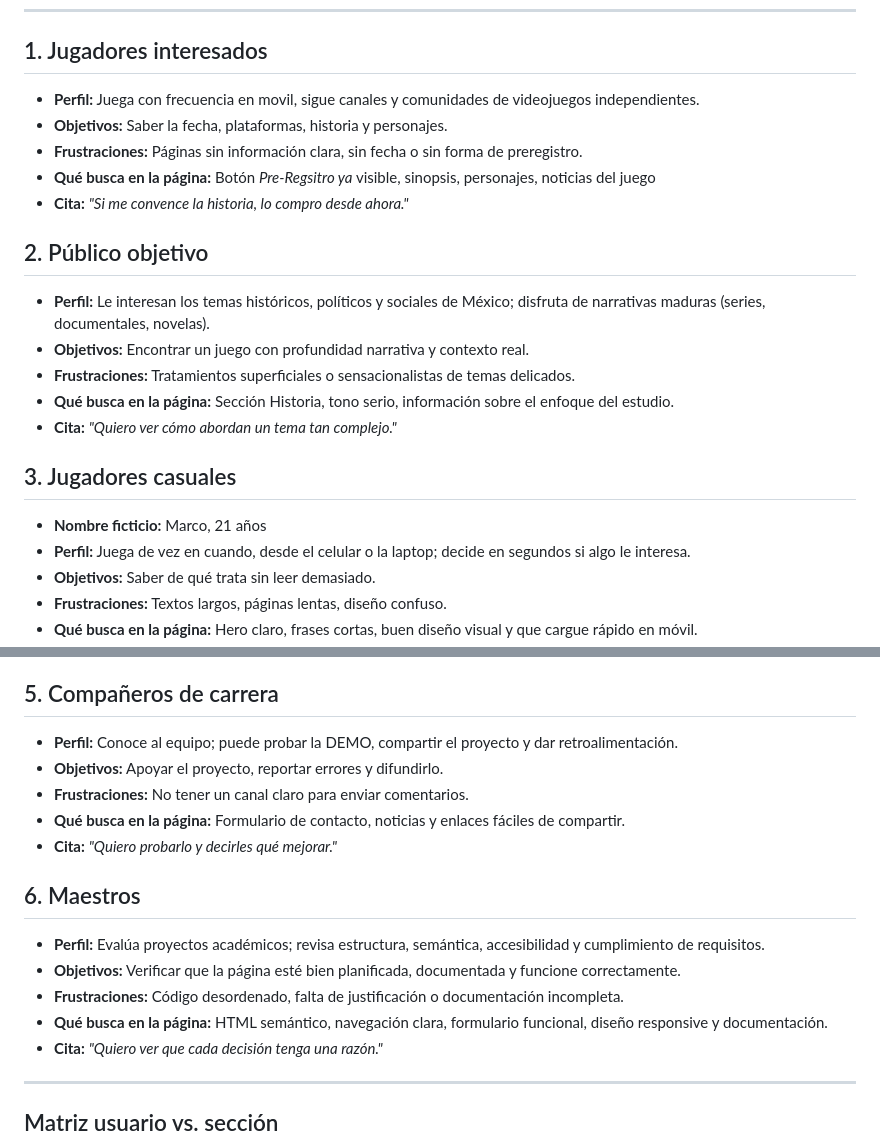
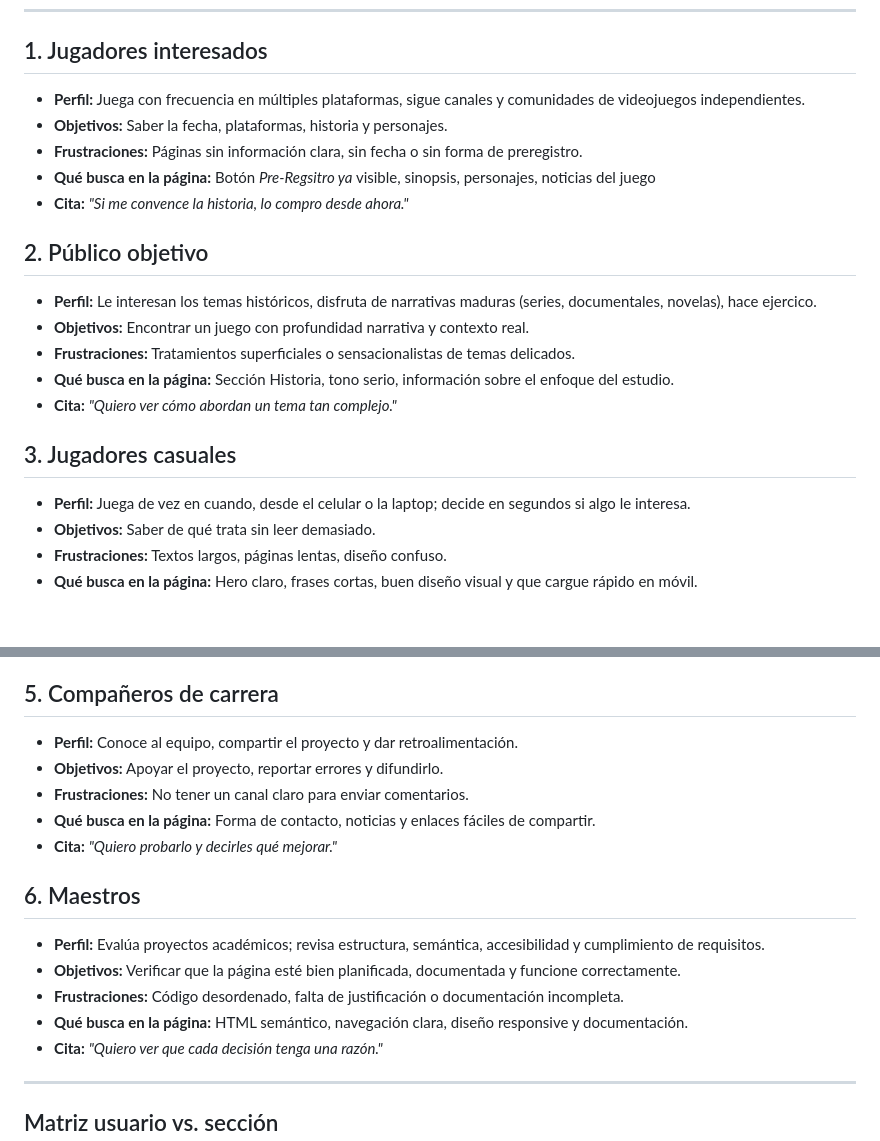
Before and after one commit to BraulioBautistaSanchez/AgileATS_BraulioB.S., a Markdown page: ATS_LP_Ver0.1/Landing_Page/Users.md, 2 parts joined by grey strips. Drawn GitHub-style; blank space fills up the shorter version.

Commit message:
Update Users.md
Se actualizó el .md de Users debido a que había incoherencias en el archivo

```diff
--- a/ATS_LP_Ver0.1/Landing_Page/Users.md
+++ b/ATS_LP_Ver0.1/Landing_Page/Users.md
@@ -17,7 +17,7 @@ Perfiles de quienes consultarán la landing de **After The Storm (ATS)**. Los da
 
 ## 1. Jugadores interesados
 
-- **Perfil:** Juega con frecuencia en movil, sigue canales y comunidades de videojuegos independientes.
+- **Perfil:** Juega con frecuencia en múltiples plataformas, sigue canales y comunidades de videojuegos independientes.
 - **Objetivos:** Saber la fecha, plataformas, historia y personajes.
 - **Frustraciones:** Páginas sin información clara, sin fecha o sin forma de preregistro.
 - **Qué busca en la página:** Botón *Pre-Regsitro ya* visible, sinopsis, personajes, noticias del juego
@@ -25,7 +25,7 @@ Perfiles de quienes consultarán la landing de **After The Storm (ATS)**. Los da
 
 ## 2. Público objetivo
 
-- **Perfil:** Le interesan los temas históricos, políticos y sociales de México; disfruta de narrativas maduras (series, documentales, novelas).
+- **Perfil:** Le interesan los temas históricos, disfruta de narrativas maduras (series, documentales, novelas), hace ejercico.
 - **Objetivos:** Encontrar un juego con profundidad narrativa y contexto real.
 - **Frustraciones:** Tratamientos superficiales o sensacionalistas de temas delicados.
 - **Qué busca en la página:** Sección Historia, tono serio, información sobre el enfoque del estudio.
@@ -33,7 +33,6 @@ Perfiles de quienes consultarán la landing de **After The Storm (ATS)**. Los da
 
 ## 3. Jugadores casuales
 
-- **Nombre ficticio:** Marco, 21 años
 - **Perfil:** Juega de vez en cuando, desde el celular o la laptop; decide en segundos si algo le interesa.
 - **Objetivos:** Saber de qué trata sin leer demasiado.
 - **Frustraciones:** Textos largos, páginas lentas, diseño confuso.
@@ -50,10 +49,10 @@ Perfiles de quienes consultarán la landing de **After The Storm (ATS)**. Los da
 
 ## 5. Compañeros de carrera
 
-- **Perfil:** Conoce al equipo; puede probar la DEMO, compartir el proyecto y dar retroalimentación.
+- **Perfil:** Conoce al equipo, compartir el proyecto y dar retroalimentación.
 - **Objetivos:** Apoyar el proyecto, reportar errores y difundirlo.
 - **Frustraciones:** No tener un canal claro para enviar comentarios.
-- **Qué busca en la página:** Formulario de contacto, noticias y enlaces fáciles de compartir.
+- **Qué busca en la página:** Forma de contacto, noticias y enlaces fáciles de compartir.
 - **Cita:** *"Quiero probarlo y decirles qué mejorar."*
 
 ## 6. Maestros
@@ -61,7 +60,7 @@ Perfiles de quienes consultarán la landing de **After The Storm (ATS)**. Los da
 - **Perfil:** Evalúa proyectos académicos; revisa estructura, semántica, accesibilidad y cumplimiento de requisitos.
 - **Objetivos:** Verificar que la página esté bien planificada, documentada y funcione correctamente.
 - **Frustraciones:** Código desordenado, falta de justificación o documentación incompleta.
-- **Qué busca en la página:** HTML semántico, navegación clara, formulario funcional, diseño responsive y documentación.
+- **Qué busca en la página:** HTML semántico, navegación clara, diseño responsive y documentación.
 - **Cita:** *"Quiero ver que cada decisión tenga una razón."*
 
 ---
```
